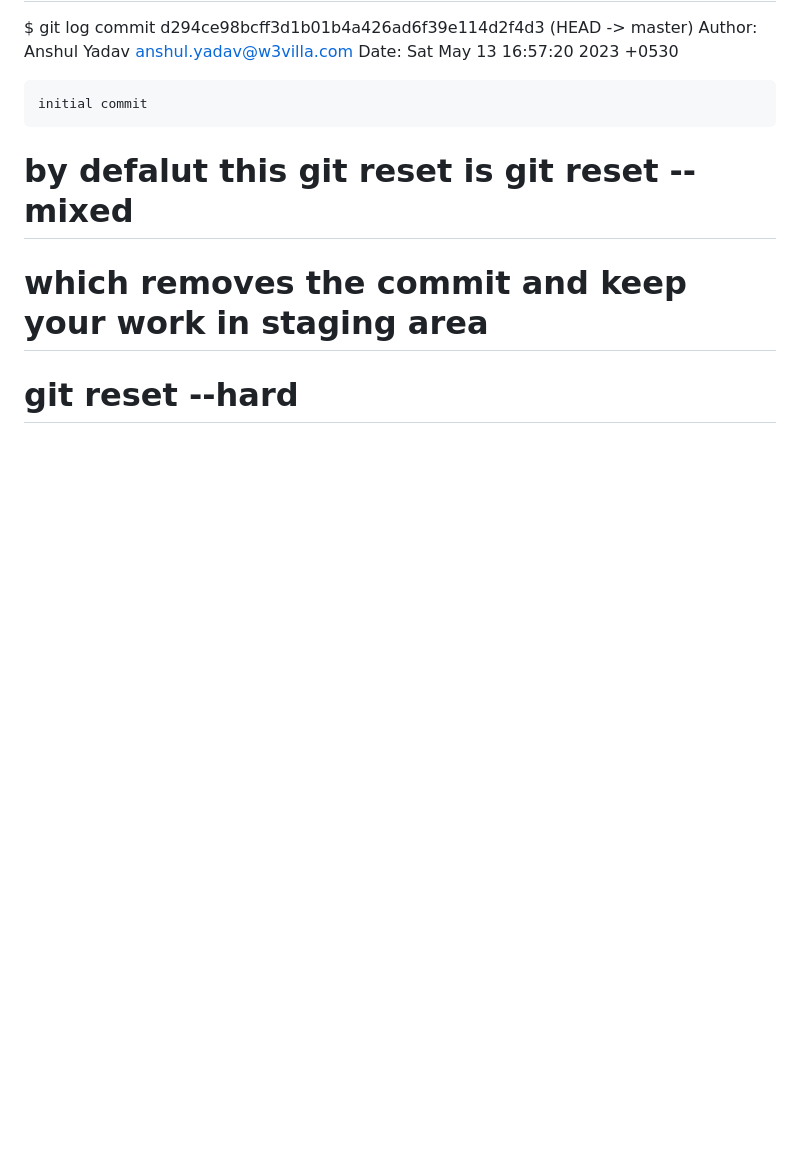
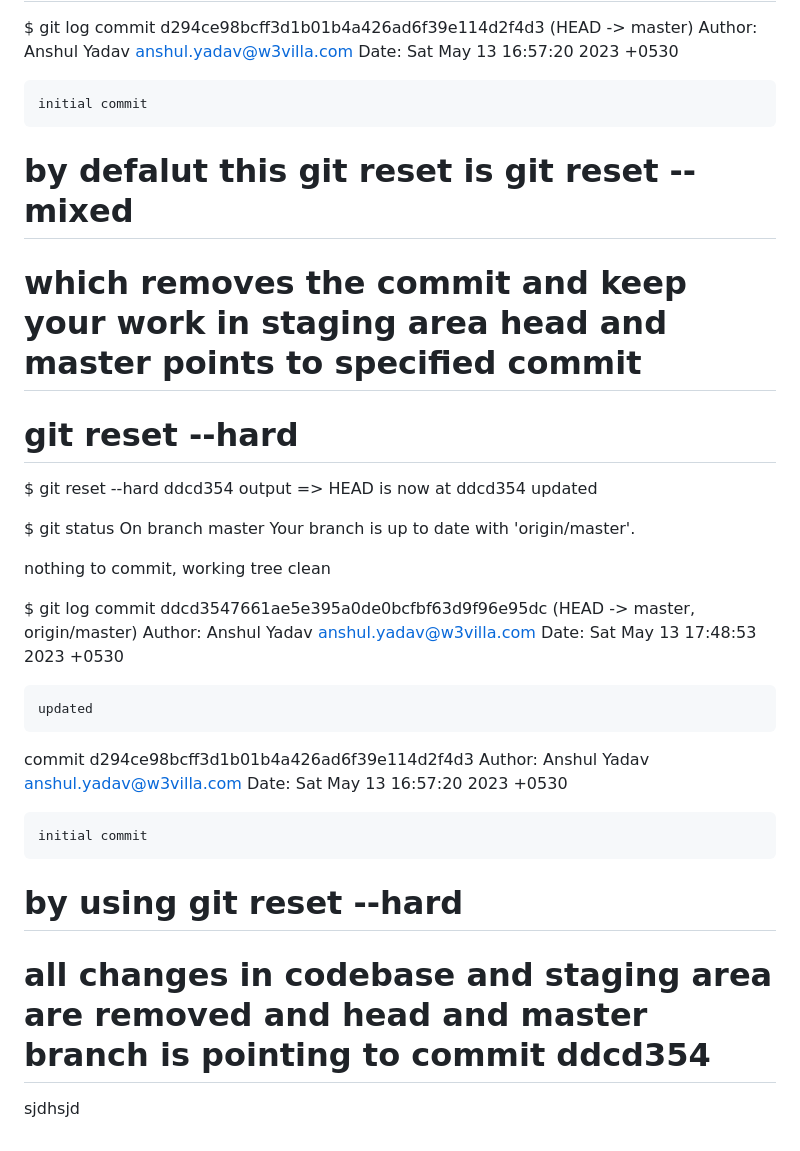
Before and after one commit to w3villa-anshul-yadav/git_practice, a Markdown page: readme.md, the part around the change. Drawn GitHub-style; blank space fills up the shorter version.

```diff
--- a/readme.md
+++ b/readme.md
@@ -228,6 +228,35 @@ Date: Sat May 13 16:57:20 2023 +0530
 
 
 # by defalut this git reset is git reset --mixed
-# which removes the commit and keep your work in staging area
+# which removes the commit and keep your work in staging area head and master points to specified commit
 
 # git reset --hard
+$ git reset --hard ddcd354
+output => HEAD is now at ddcd354 updated
+
+
+$ git status
+    On branch master
+Your branch is up to date with 'origin/master'.
+
+nothing to commit, working tree clean
+
+
+$ git log
+commit ddcd3547661ae5e395a0de0bcfbf63d9f96e95dc (HEAD -> master, origin/master)
+Author: Anshul Yadav <anshul.yadav@w3villa.com>
+Date:   Sat May 13 17:48:53 2023 +0530
+
+    updated
+
+commit d294ce98bcff3d1b01b4a426ad6f39e114d2f4d3
+Author: Anshul Yadav <anshul.yadav@w3villa.com>
+Date:   Sat May 13 16:57:20 2023 +0530
+
+    initial commit
+
+
+# by using git reset --hard
+# all changes in codebase and staging area are removed and head and master branch is pointing to commit ddcd354
+
+sjdhsjd
```
